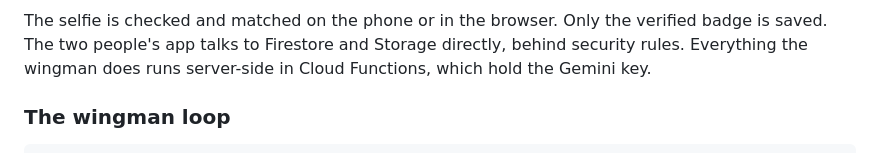
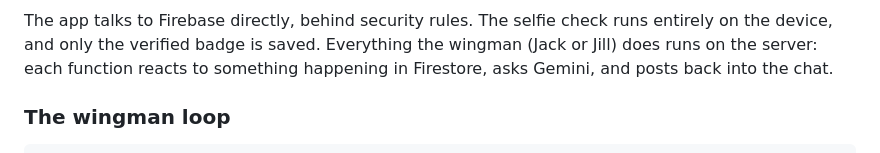
Before and after one commit to nagusubra/build_with_ai_basics, a Markdown page: README.md, the part around one of its changes. GitHub-like rendering.

````diff
--- a/README.md
+++ b/README.md
@@ -102,6 +86,6 @@ flowchart LR
 ```
 
-The selfie is checked and matched on the phone or in the browser. Only the verified badge is saved. The two people's app talks to Firestore and Storage directly, behind security rules. Everything the wingman does runs server-side in Cloud Functions, which hold the Gemini key.
+The app talks to Firebase directly, behind security rules. The selfie check runs entirely on the device, and only the verified badge is saved. Everything the wingman (Jack or Jill) does runs on the server: each function reacts to something happening in Firestore, asks Gemini, and posts back into the chat.
 
 ### The wingman loop
 
````
Also changed, not shown: other parts of README.md (+25 -41 lines).
